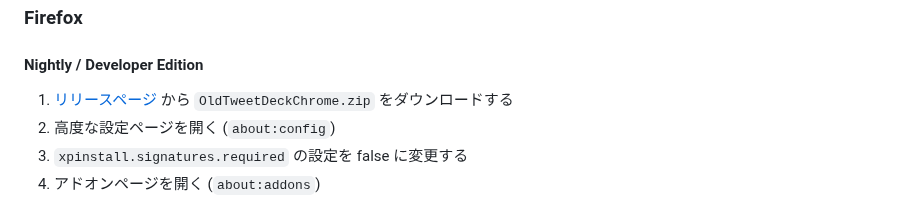
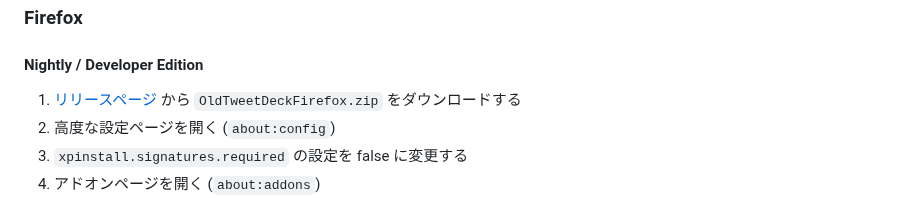
Before and after one commit to dimdenGD/OldTweetDeck, a Markdown page: docs/README_JA.md, the part around the change. Rendered like a GitHub page.

Commit message:
fix typo in japanese README

```diff
--- a/docs/README_JA.md
+++ b/docs/README_JA.md
@@ -28,7 +28,7 @@
 
 #### Nightly / Developer Edition
 
-1. [リリースページ](https://github.com/dimdenGD/OldTweetDeck/releases) から `OldTweetDeckChrome.zip` をダウンロードする
+1. [リリースページ](https://github.com/dimdenGD/OldTweetDeck/releases) から `OldTweetDeckFirefox.zip` をダウンロードする
 2. 高度な設定ページを開く (`about:config`)
 3. `xpinstall.signatures.required` の設定を false に変更する
 4. アドオンページを開く (`about:addons`)
```
